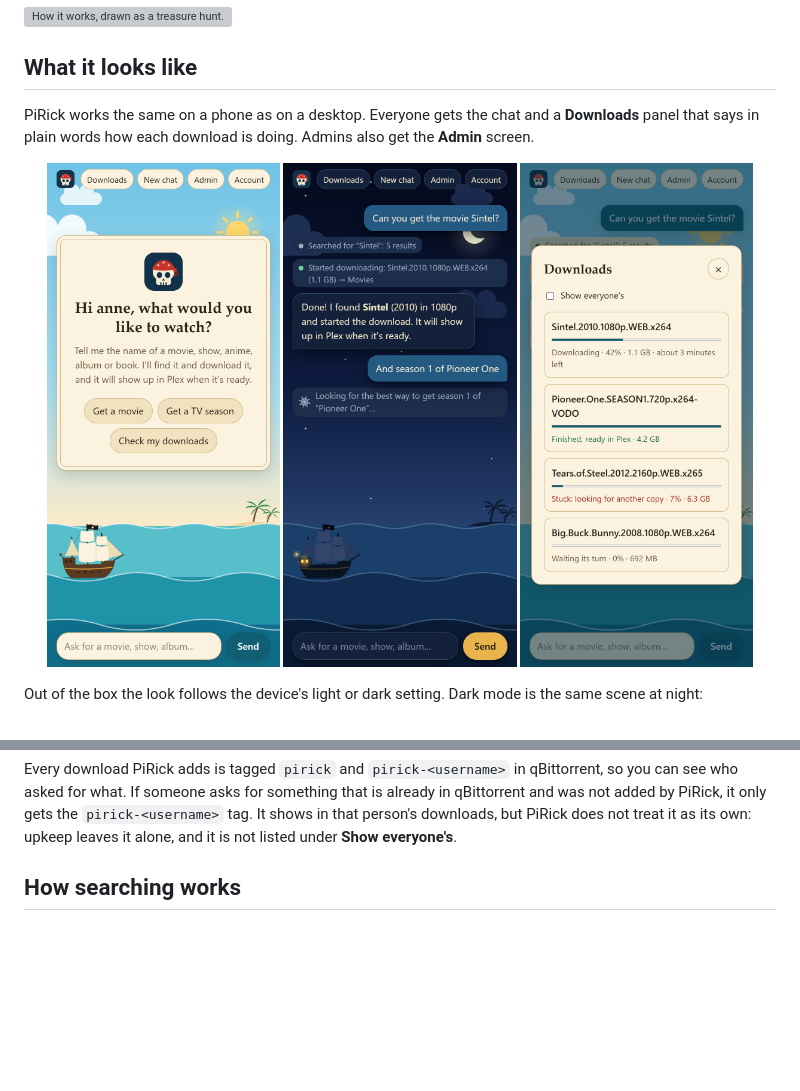
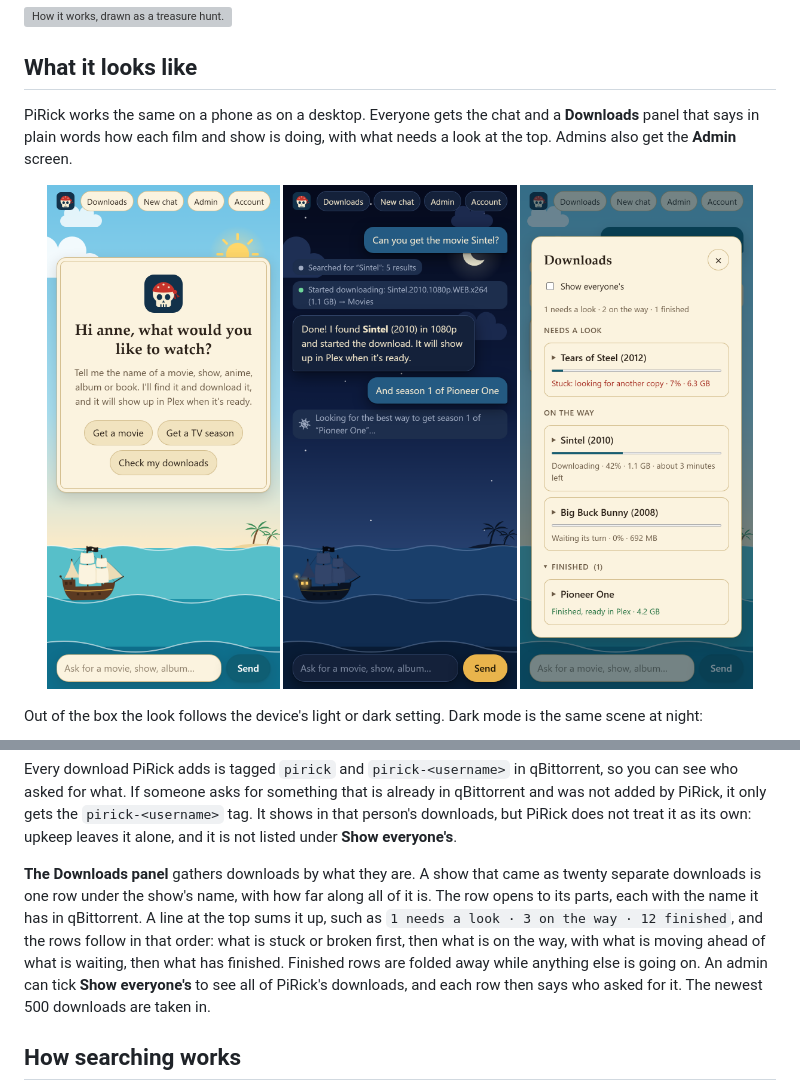
Before and after one commit to PiRick-Dev/PiRick, a Markdown page: README.md, 2 parts joined by grey strips. GitHub-like rendering; pictures changed too: docs/screenshots/phone-downloads.png; blank space fills up the shorter version; grey boxes are pictures that could not be loaded.

```diff
--- a/README.md
+++ b/README.md
@@ -14,7 +14,7 @@ Only people with an account can use it. Accounts are created by an admin.
 
 ## What it looks like
 
-PiRick works the same on a phone as on a desktop. Everyone gets the chat and a **Downloads** panel that says in plain words how each download is doing. Admins also get the **Admin** screen.
+PiRick works the same on a phone as on a desktop. Everyone gets the chat and a **Downloads** panel that says in plain words how each film and show is doing, with what needs a look at the top. Admins also get the **Admin** screen.
 
 <p align="center">
   <img src="docs/screenshots/phone-welcome.png" width="31%" alt="The welcome screen on a phone, with buttons to get a movie, get a TV season or check downloads">
@@ -113,6 +113,8 @@ A typical setup is three libraries: Movies (no subfolders), TV and Anime (a subf
 This works well for a show's later seasons and for alternative titles the assistant recognises. It cannot know that two completely different names are the same show. When that happens the chat says `(new folder)`, and you can move the download to the right folder in qBittorrent.
 
 Every download PiRick adds is tagged `pirick` and `pirick-<username>` in qBittorrent, so you can see who asked for what. If someone asks for something that is already in qBittorrent and was not added by PiRick, it only gets the `pirick-<username>` tag. It shows in that person's downloads, but PiRick does not treat it as its own: upkeep leaves it alone, and it is not listed under **Show everyone's**.
+
+**The Downloads panel** gathers downloads by what they are. A show that came as twenty separate downloads is one row under the show's name, with how far along all of it is. The row opens to its parts, each with the name it has in qBittorrent. A line at the top sums it up, such as `1 needs a look · 3 on the way · 12 finished`, and the rows follow in that order: what is stuck or broken first, then what is on the way, with what is moving ahead of what is waiting, then what has finished. Finished rows are folded away while anything else is going on. An admin can tick **Show everyone's** to see all of PiRick's downloads, and each row then says who asked for it. The newest 500 downloads are taken in.
 
 ## How searching works
 
```
Also changed, not shown: other parts of README.md (+1 -1 lines), 10 other files.
